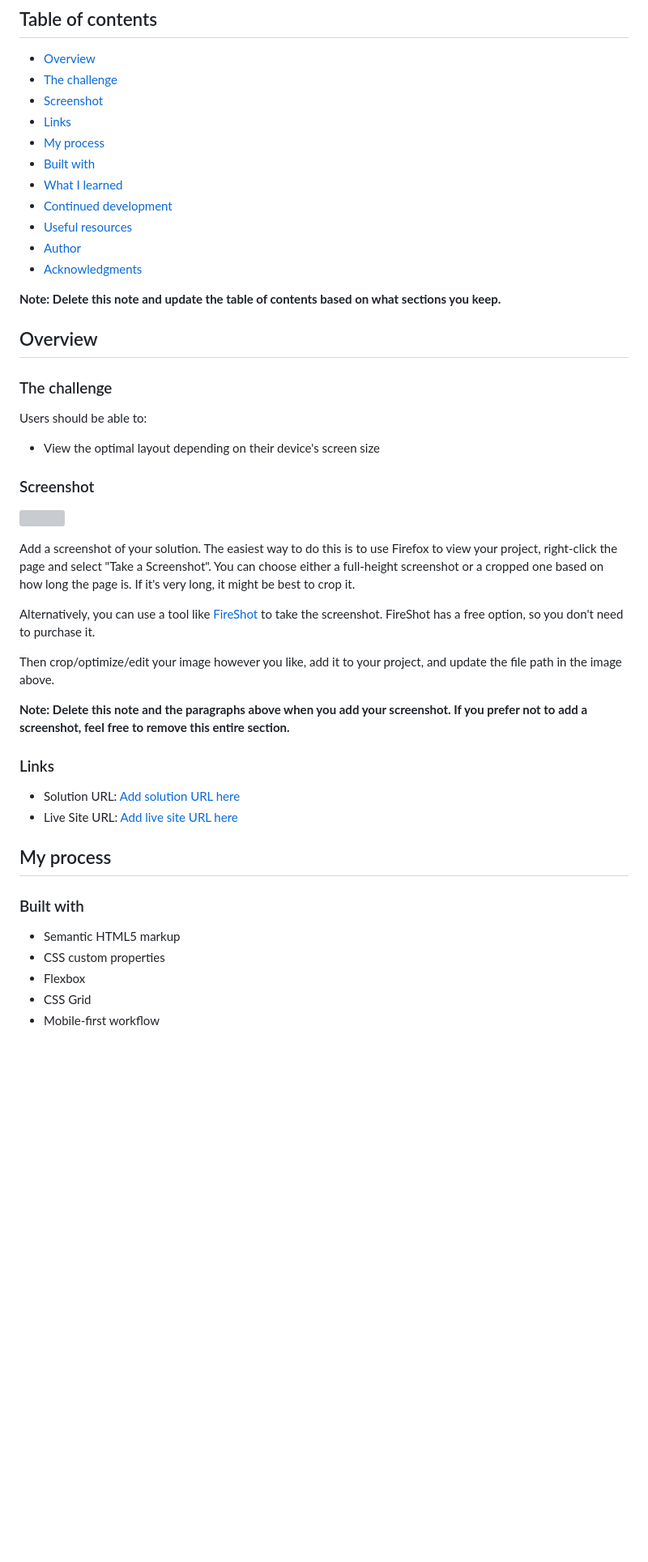
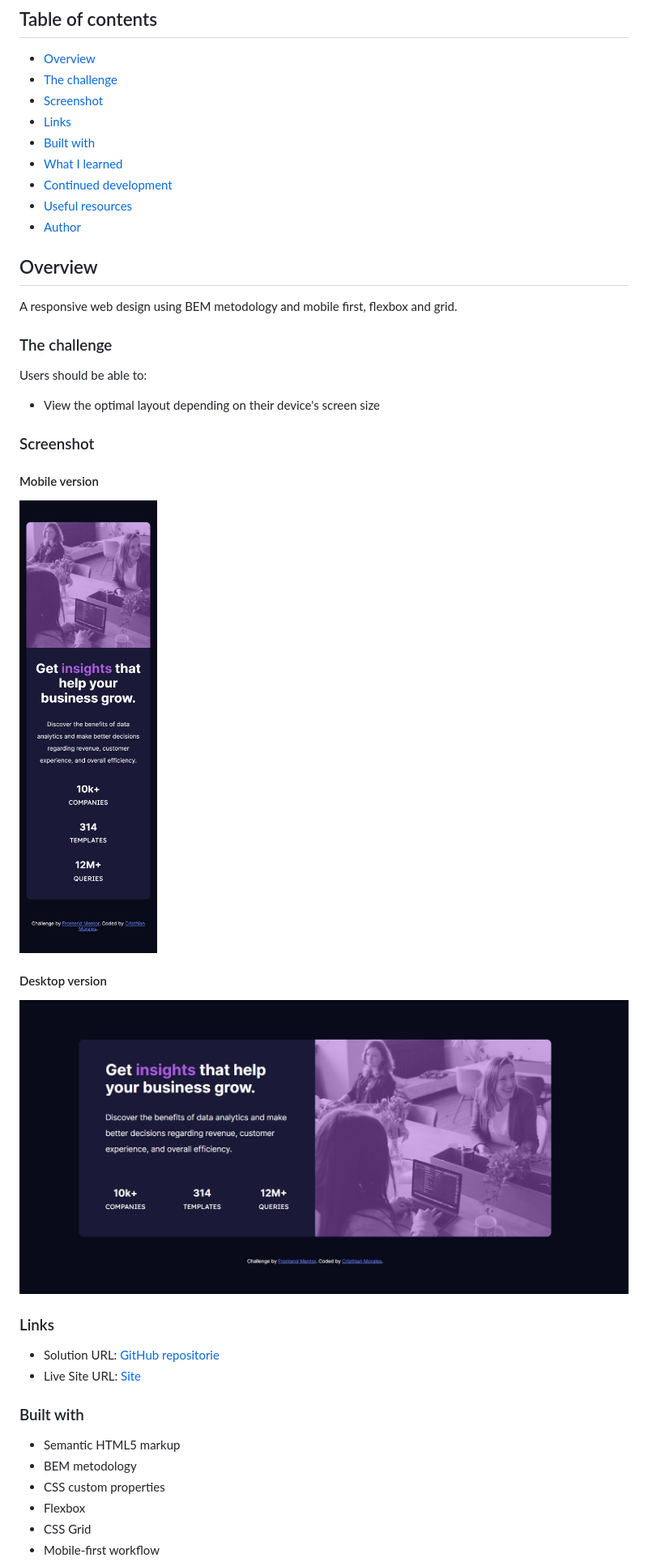
Before and after one commit to Camoralesh27/stats-preview-card-component-main, a Markdown page: README.md, the part around the change printed below. Shown: that part at 81% size. Rendered like a GitHub page; pictures changed too: design/desktopversion.jpg (added), design/mobileversion.jpg (added); blank space fills up the shorter version; grey boxes are pictures that could not be loaded.

Commit message:
writing readme

```diff
--- a/README.md
+++ b/README.md
@@ -9,17 +10,14 @@ This is a solution to the [Stats preview card component challenge on Frontend Me
   - [The challenge](#the-challenge)
   - [Screenshot](#screenshot)
   - [Links](#links)
-  - [My process](#my-process)
   - [Built with](#built-with)
   - [What I learned](#what-i-learned)
   - [Continued development](#continued-development)
   - [Useful resources](#useful-resources)
   - [Author](#author)
-  - [Acknowledgments](#acknowledgments)
-
-**Note: Delete this note and update the table of contents based on what sections you keep.**
 
 ## Overview
+A responsive web design using BEM metodology and mobile first, flexbox and grid.
 
 ### The challenge
 
@@ -29,26 +27,21 @@ Users should be able to:
 
 ### Screenshot
 
-![](./screenshot.jpg)
+  #### Mobile version
+  ![](./design/mobileversion.jpg)
 
-Add a screenshot of your solution. The easiest way to do this is to use Firefox to view your project, right-click the page and select "Take a Screenshot". You can choose either a full-height screenshot or a cropped one based on how long the page is. If it's very long, it might be best to crop it.
-
-Alternatively, you can use a tool like [FireShot](https://getfireshot.com/) to take the screenshot. FireShot has a free option, so you don't need to purchase it.
-
-Then crop/optimize/edit your image however you like, add it to your project, and update the file path in the image above.
-
-**Note: Delete this note and the paragraphs above when you add your screenshot. If you prefer not to add a screenshot, feel free to remove this entire section.**
+  #### Desktop version
+  ![](./design/desktopversion.jpg)
 
 ### Links
 
-- Solution URL: [Add solution URL here](https://your-solution-url.com)
-- Live Site URL: [Add live site URL here](https://your-live-site-url.com)
-
-## My process
+- Solution URL: [GitHub repositorie](https://github.com/Camoralesh27/stats-preview-card-component-main)
+- Live Site URL: [Site](https://camoralesh27.github.io/stats-preview-card-component-main/)
 
 ### Built with
 
 - Semantic HTML5 markup
+- BEM metodology
 - CSS custom properties
 - Flexbox
 - CSS Grid
```
Also changed, not shown: other parts of README.md (+6 -45 lines).
